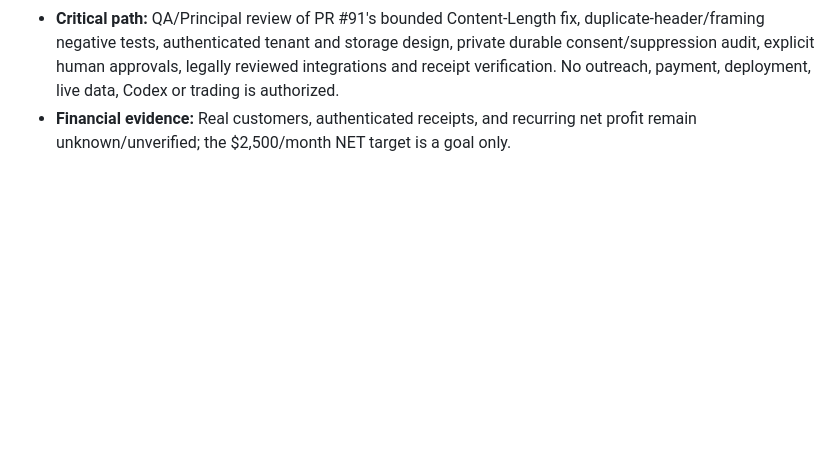
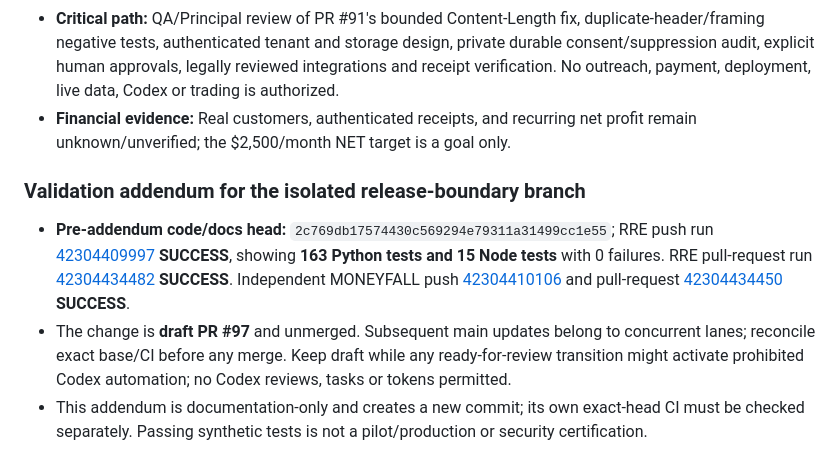
Before and after one commit to reppiks490/cash-flow-, a Markdown page: products/revenue_recovery/PROJECT_LEDGER.md, the part around the change. GitHub-like rendering; blank space fills up the shorter version.

Commit message:
docs(rre): record exact-head regression evidence and draft review gate

```diff
--- a/products/revenue_recovery/PROJECT_LEDGER.md
+++ b/products/revenue_recovery/PROJECT_LEDGER.md
@@ -173,3 +173,9 @@ Leading measures: leads received; permissioned/qualified leads; drafts approved;
 - **Validation:** Exact-head CI for this new branch is pending at the time of writing; do not claim a passing suite or merge until both product and foundation runs report success and scope review is complete.
 - **Critical path:** QA/Principal review of PR #91's bounded Content-Length fix, duplicate-header/framing negative tests, authenticated tenant and storage design, private durable consent/suppression audit, explicit human approvals, legally reviewed integrations and receipt verification. No outreach, payment, deployment, live data, Codex or trading is authorized.
 - **Financial evidence:** Real customers, authenticated receipts, and recurring net profit remain unknown/unverified; the $2,500/month NET target is a goal only.
+
+### Validation addendum for the isolated release-boundary branch
+
+- **Pre-addendum code/docs head:** `2c769db17574430c569294e79311a31499cc1e55`; RRE push run [42304409997](https://github.com/reppiks490/cash-flow-/actions/runs/42304409997) **SUCCESS**, showing **163 Python tests and 15 Node tests** with 0 failures. RRE pull-request run [42304434482](https://github.com/reppiks490/cash-flow-/actions/runs/42304434482) **SUCCESS**. Independent MONEYFALL push [42304410106](https://github.com/reppiks490/cash-flow-/actions/runs/42304410106) and pull-request [42304434450](https://github.com/reppiks490/cash-flow-/actions/runs/42304434450) **SUCCESS**.
+- The change is **draft PR #97** and unmerged. Subsequent main updates belong to concurrent lanes; reconcile exact base/CI before any merge. Keep draft while any ready-for-review transition might activate prohibited Codex automation; no Codex reviews, tasks or tokens permitted.
+- This addendum is documentation-only and creates a new commit; its own exact-head CI must be checked separately. Passing synthetic tests is not a pilot/production or security certification.
```
